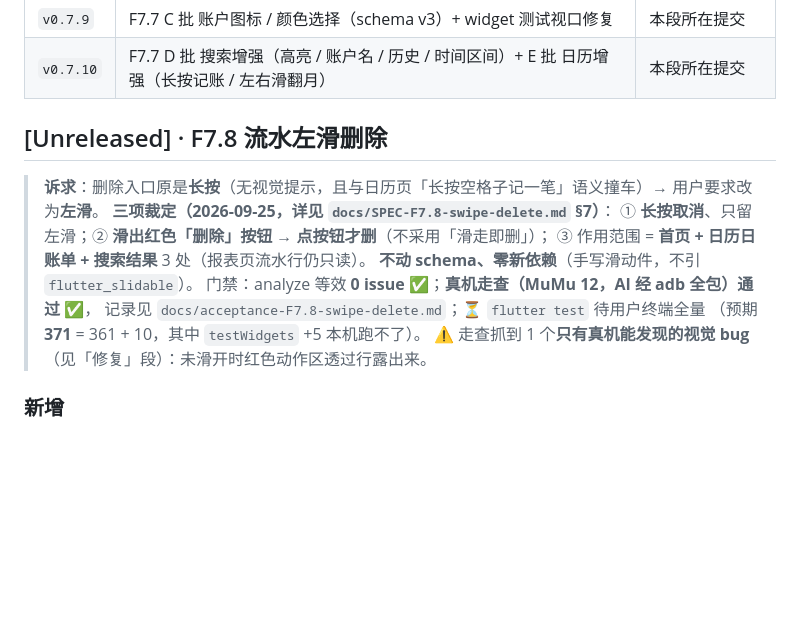
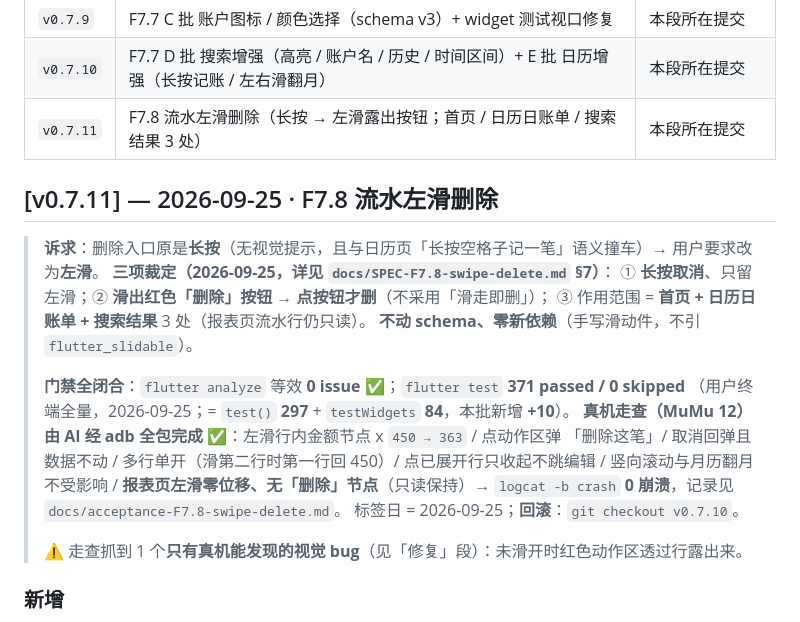
Before and after one commit to Tea-Codeman/yanxin-bookkeeping-flutter, a Markdown page: CHANGELOG.md, the part around the change. Rendered like a GitHub page; blank space fills up the shorter version.

Commit message:
docs(changelog): v0.7.11 转正 —— F7.8 流水左滑删除（371 全绿 + 走查 0 崩溃）

```diff
--- a/CHANGELOG.md
+++ b/CHANGELOG.md
@@ -21,17 +21,24 @@
 | `v0.7.8` | F7.7 B 批 数据导出（流水 CSV + 备份 JSON，SAF 免权限；真机走查 AI 经 adb 全包完成） | 本段所在提交 |
 | `v0.7.9` | F7.7 C 批 账户图标 / 颜色选择（schema v3）+ widget 测试视口修复 | 本段所在提交 |
 | `v0.7.10` | F7.7 D 批 搜索增强（高亮 / 账户名 / 历史 / 时间区间）+ E 批 日历增强（长按记账 / 左右滑翻月） | 本段所在提交 |
+| `v0.7.11` | F7.8 流水左滑删除（长按 → 左滑露出按钮；首页 / 日历日账单 / 搜索结果 3 处） | 本段所在提交 |
 
-## [Unreleased] · F7.8 流水左滑删除
+## [v0.7.11] — 2026-09-25 · F7.8 流水左滑删除
 
 > **诉求**：删除入口原是**长按**（无视觉提示，且与日历页「长按空格子记一笔」语义撞车）→ 用户要求改为**左滑**。
 > **三项裁定（2026-09-25，详见 `docs/SPEC-F7.8-swipe-delete.md` §7）**：
 > ① **长按取消**、只留左滑；② **滑出红色「删除」按钮 → 点按钮才删**（不采用「滑走即删」）；
 > ③ 作用范围 = **首页 + 日历日账单 + 搜索结果** 3 处（报表页流水行仍只读）。
 > **不动 schema、零新依赖**（手写滑动件，不引 `flutter_slidable`）。
-> 门禁：analyze 等效 **0 issue** ✅；**真机走查（MuMu 12，AI 经 adb 全包）通过** ✅，
-> 记录见 `docs/acceptance-F7.8-swipe-delete.md`；⏳ `flutter test` 待用户终端全量
-> （预期 **371** = 361 + 10，其中 `testWidgets` +5 本机跑不了）。
+>
+> **门禁全闭合**：`flutter analyze` 等效 **0 issue** ✅；`flutter test` **371 passed / 0 skipped**
+> （用户终端全量，2026-09-25；= `test()` **297** + `testWidgets` **84**，本批新增 **+10**）。
+> **真机走查（MuMu 12）由 AI 经 adb 全包完成** ✅：左滑行内金额节点 x `450 → 363` / 点动作区弹
+> 「删除这笔」/ 取消回弹且数据不动 / 多行单开（滑第二行时第一行回 450）/ 点已展开行只收起不跳编辑 /
+> 竖向滚动与月历翻月不受影响 / **报表页左滑零位移、无「删除」节点**（只读保持）→ `logcat -b crash`
+> **0 崩溃**，记录见 `docs/acceptance-F7.8-swipe-delete.md`。
+> 标签日 = 2026-09-25；**回滚**：`git checkout v0.7.10`。
+>
 > ⚠️ 走查抓到 1 个**只有真机能发现的视觉 bug**（见「修复」段）：未滑开时红色动作区透过行露出来。
 
 ### 新增
```
